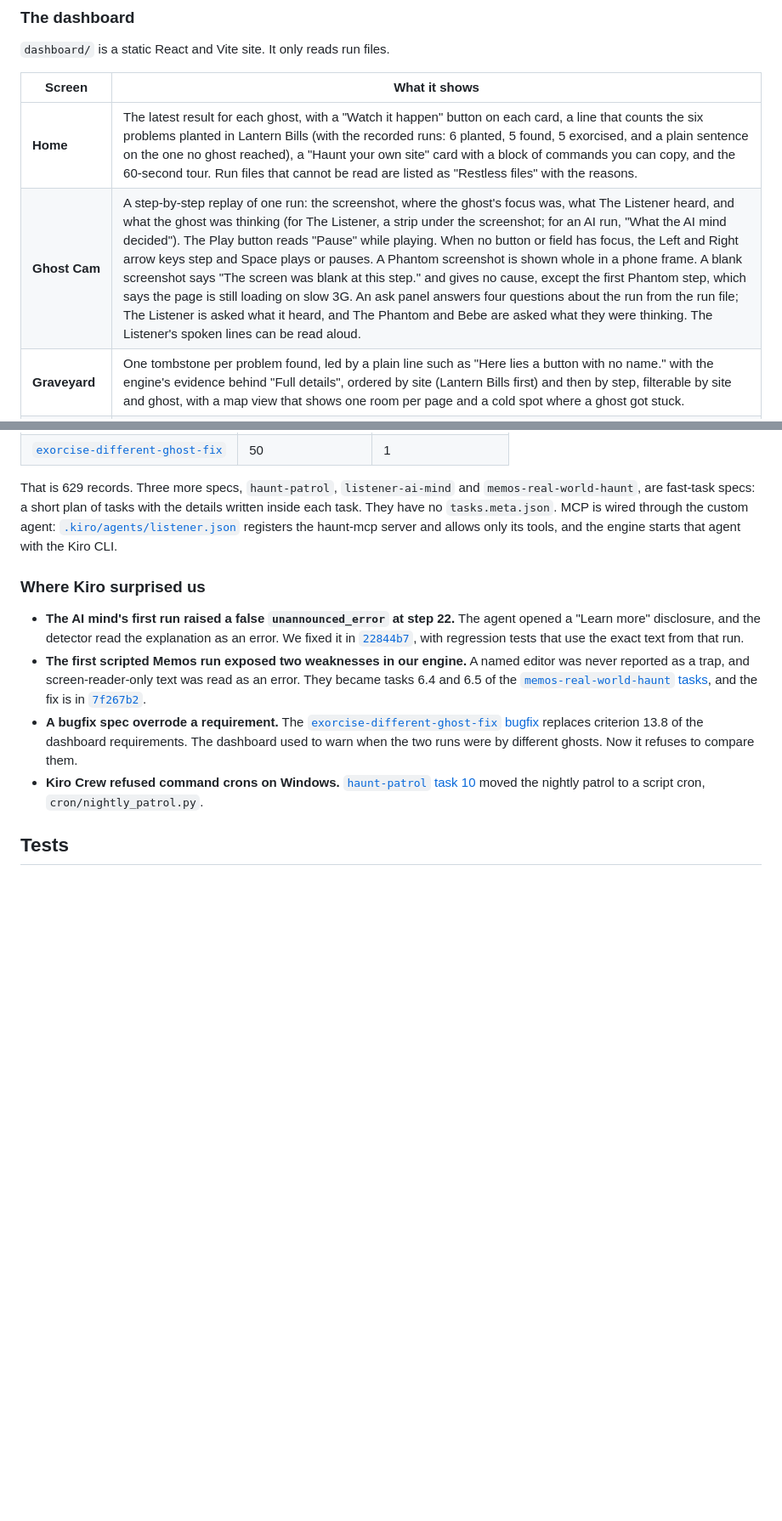
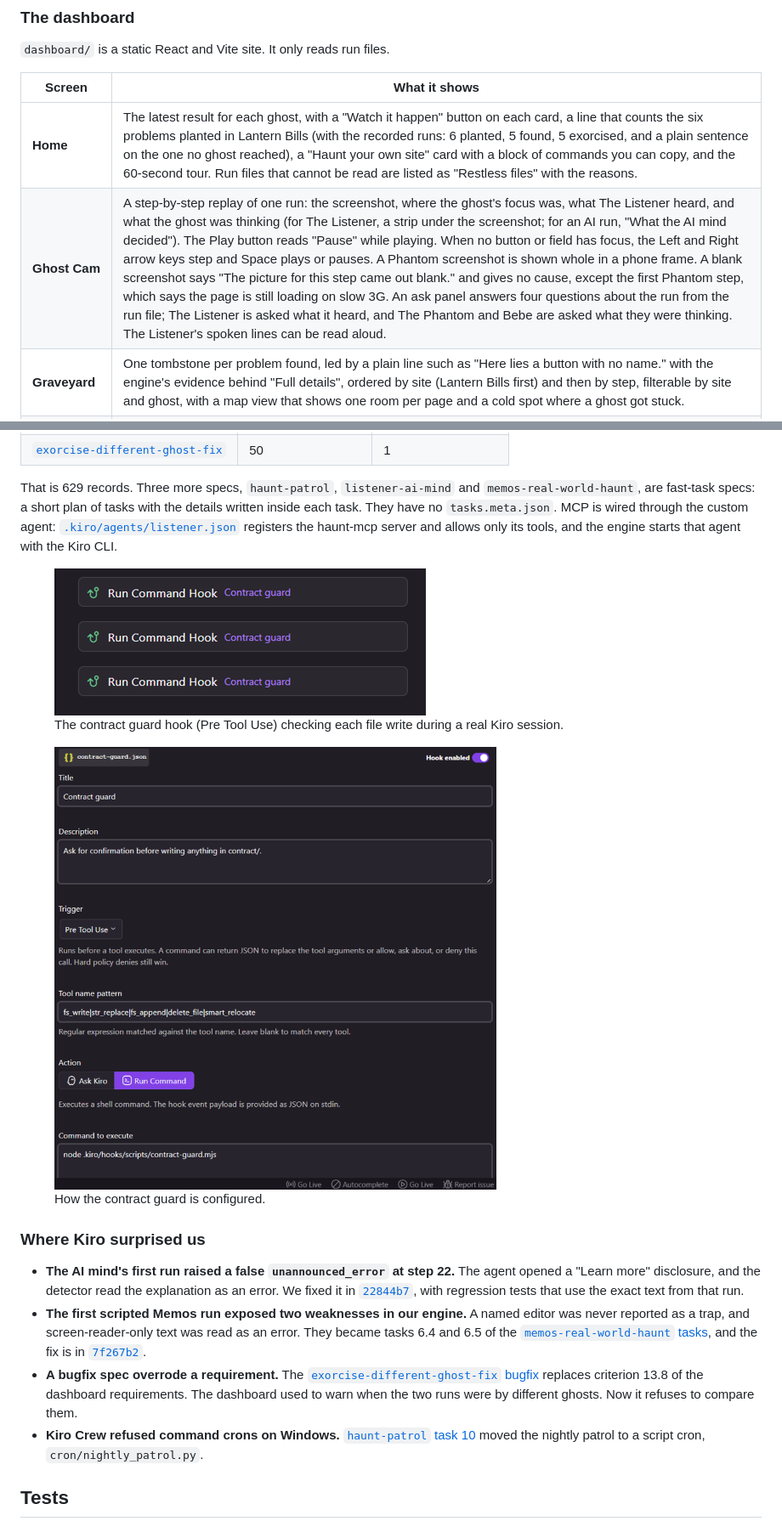
Before and after one commit to xan-antx/haunt, a Markdown page: README.md, 2 parts joined by grey strips. Shown at 85% size. Rendered like a GitHub page; pictures changed too: docs/media/hook-config.png (added), docs/media/hook-firing.png (added); blank space fills up the shorter version.

Commit message:
Closing pass: site name shown as Lantern Bills, blank-picture caption, hook screenshots in README, CI split from Pages, deferred items marked

```diff
--- a/README.md
+++ b/README.md
@@ -60,7 +60,7 @@ There are two missions. `pay-bill` runs on Lantern Bills and is tied to a requir
 | Screen | What it shows |
 |---|---|
 | **Home** | The latest result for each ghost, with a "Watch it happen" button on each card, a line that counts the six problems planted in Lantern Bills (with the recorded runs: 6 planted, 5 found, 5 exorcised, and a plain sentence on the one no ghost reached), a "Haunt your own site" card with a block of commands you can copy, and the 60-second tour. Run files that cannot be read are listed as "Restless files" with the reasons. |
-| **Ghost Cam** | A step-by-step replay of one run: the screenshot, where the ghost's focus was, what The Listener heard, and what the ghost was thinking (for The Listener, a strip under the screenshot; for an AI run, "What the AI mind decided"). The Play button reads "Pause" while playing. When no button or field has focus, the Left and Right arrow keys step and Space plays or pauses. A Phantom screenshot is shown whole in a phone frame. A blank screenshot says "The screen was blank at this step." and gives no cause, except the first Phantom step, which says the page is still loading on slow 3G. An ask panel answers four questions about the run from the run file; The Listener is asked what it heard, and The Phantom and Bebe are asked what they were thinking. The Listener's spoken lines can be read aloud. |
+| **Ghost Cam** | A step-by-step replay of one run: the screenshot, where the ghost's focus was, what The Listener heard, and what the ghost was thinking (for The Listener, a strip under the screenshot; for an AI run, "What the AI mind decided"). The Play button reads "Pause" while playing. When no button or field has focus, the Left and Right arrow keys step and Space plays or pauses. A Phantom screenshot is shown whole in a phone frame. A blank screenshot says "The picture for this step came out blank." and gives no cause, except the first Phantom step, which says the page is still loading on slow 3G. An ask panel answers four questions about the run from the run file; The Listener is asked what it heard, and The Phantom and Bebe are asked what they were thinking. The Listener's spoken lines can be read aloud. |
 | **Graveyard** | One tombstone per problem found, led by a plain line such as "Here lies a button with no name." with the engine's evidence behind "Full details", ordered by site (Lantern Bills first) and then by step, filterable by site and ghost, with a map view that shows one room per page and a cold spot where a ghost got stuck. |
 | **Exorcise** | Compares a before run with a later run by the same ghost and the same mind (scripted or AI) on the same mission, on the same site or its fixed copy, and marks each finding as exorcised, still haunting, new, or not reached. |
 | **Spec Coverage** | Each mission is one requirement, shown by site (Lantern Bills, its fixed copy, Memos) with a plain title, the full requirement behind a button and a link to its file. Shows whether each ghost's latest run on that site completed it. |
@@ -315,6 +315,16 @@ Kiro writes a `tasks.meta.json` file next to a spec's tasks each time it execute
 
 That is 629 records. Three more specs, `haunt-patrol`, `listener-ai-mind` and `memos-real-world-haunt`, are fast-task specs: a short plan of tasks with the details written inside each task. They have no `tasks.meta.json`. MCP is wired through the custom agent: [`.kiro/agents/listener.json`](.kiro/agents/listener.json) registers the haunt-mcp server and allows only its tools, and the engine starts that agent with the Kiro CLI.
 
+<figure>
+  <img src="docs/media/hook-firing.png" alt="Three entries in a Kiro session, each reading Run Command Hook with the label Contract guard." width="437">
+  <figcaption>The contract guard hook (Pre Tool Use) checking each file write during a real Kiro session.</figcaption>
+</figure>
+
+<figure>
+  <img src="docs/media/hook-config.png" alt="The contract-guard.json hook settings in Kiro: enabled, trigger Pre Tool Use, tool names fs_write, str_replace, fs_append, delete_file and smart_relocate, action Run Command, command node .kiro/hooks/scripts/contract-guard.mjs." width="520">
+  <figcaption>How the contract guard is configured.</figcaption>
+</figure>
+
 ### Where Kiro surprised us
 
 - **The AI mind's first run raised a false `unannounced_error` at step 22.** The agent opened a "Learn more" disclosure, and the detector read the explanation as an error. We fixed it in [`22844b7`](https://github.com/xan-antx/haunt/commit/22844b7), with regression tests that use the exact text from that run.
```
Also changed, not shown: 10 other files.
